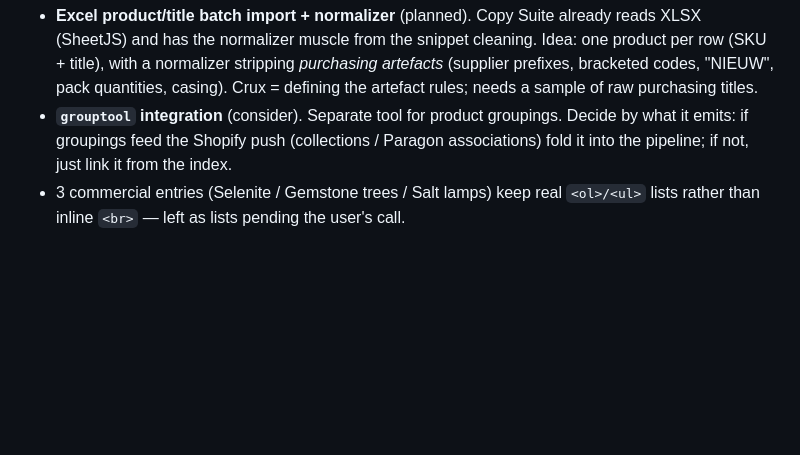
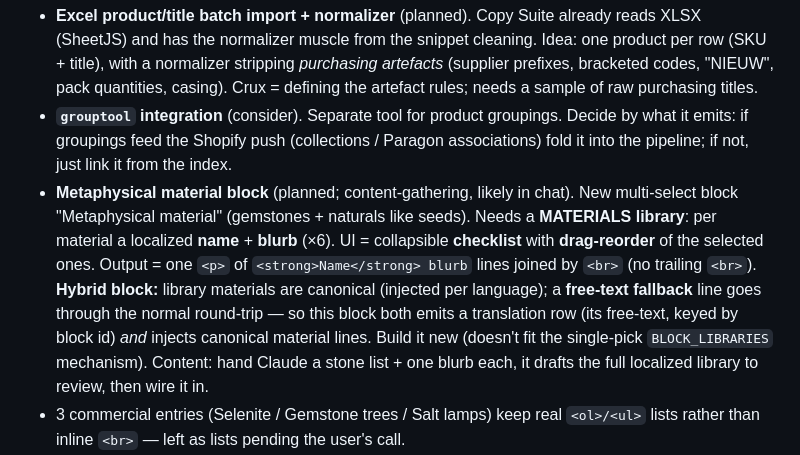
Before and after one commit to phoenix-import/phoenix-import.github.io, a Markdown page: COPY_SUITE.md, the part around the change. GitHub-like rendering; blank space fills up the shorter version.

Commit message:
Doc: log Metaphysical material block (planned)
Multi-select gemstone/material block: MATERIALS library (localized name + blurb
x6), collapsible checklist with drag-reorder, output one <p> of <strong>Name</
strong> blurb lines joined by <br>. Hybrid — library materials canonical, a
free-text fallback goes through the round-trip. New mechanism (not single-pick
BLOCK_LIBRARIES). Content drafted in chat from a stone list.

```diff
--- a/COPY_SUITE.md
+++ b/COPY_SUITE.md
@@ -284,6 +284,17 @@ number-only SKU field are in. Remaining / planned:
 - **`grouptool` integration** (consider). Separate tool for product groupings. Decide
   by what it emits: if groupings feed the Shopify push (collections / Paragon
   associations) fold it into the pipeline; if not, just link it from the index.
+- **Metaphysical material block** (planned; content-gathering, likely in chat).
+  New multi-select block "Metaphysical material" (gemstones + naturals like seeds).
+  Needs a **MATERIALS library**: per material a localized **name** + **blurb** (×6).
+  UI = collapsible **checklist** with **drag-reorder** of the selected ones.
+  Output = one `<p>` of `<strong>Name</strong> blurb` lines joined by `<br>` (no
+  trailing `<br>`). **Hybrid block:** library materials are canonical (injected per
+  language); a **free-text fallback** line goes through the normal round-trip — so
+  this block both emits a translation row (its free-text, keyed by block id) *and*
+  injects canonical material lines. Build it new (doesn't fit the single-pick
+  `BLOCK_LIBRARIES` mechanism). Content: hand Claude a stone list + one blurb each,
+  it drafts the full localized library to review, then wire it in.
 - 3 commercial entries (Selenite / Gemstone trees / Salt lamps) keep real `<ol>/<ul>`
   lists rather than inline `<br>` — left as lists pending the user's call.
 - Pre-existing saved blocks don't retroactively pick up format changes (e.g. the
```
